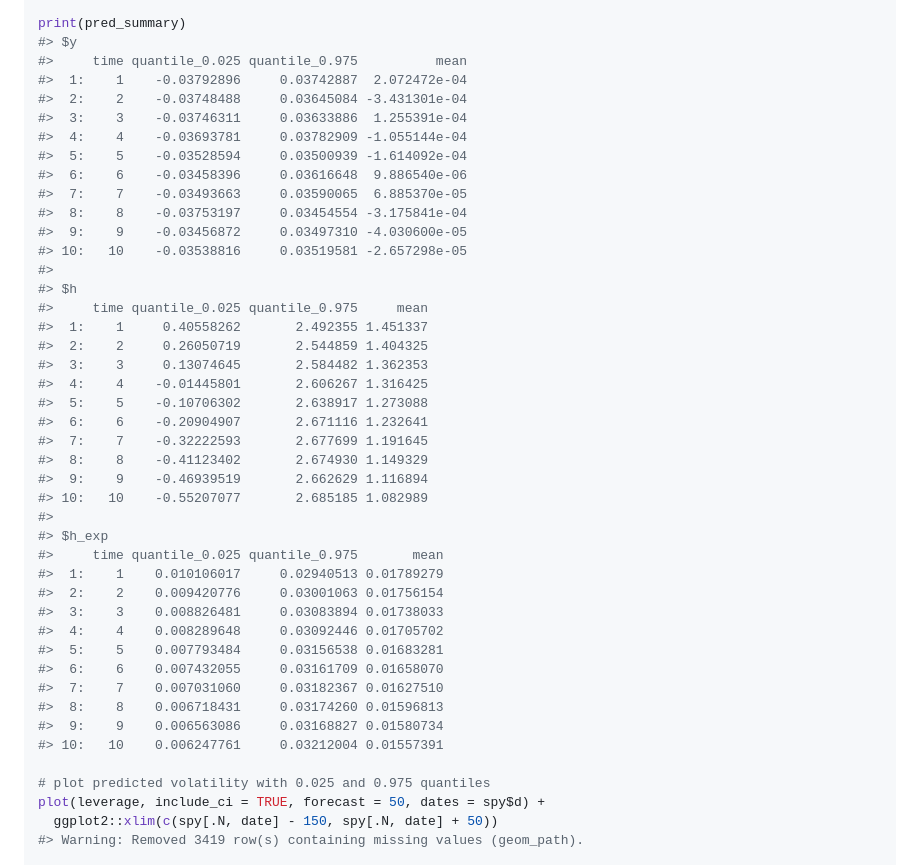
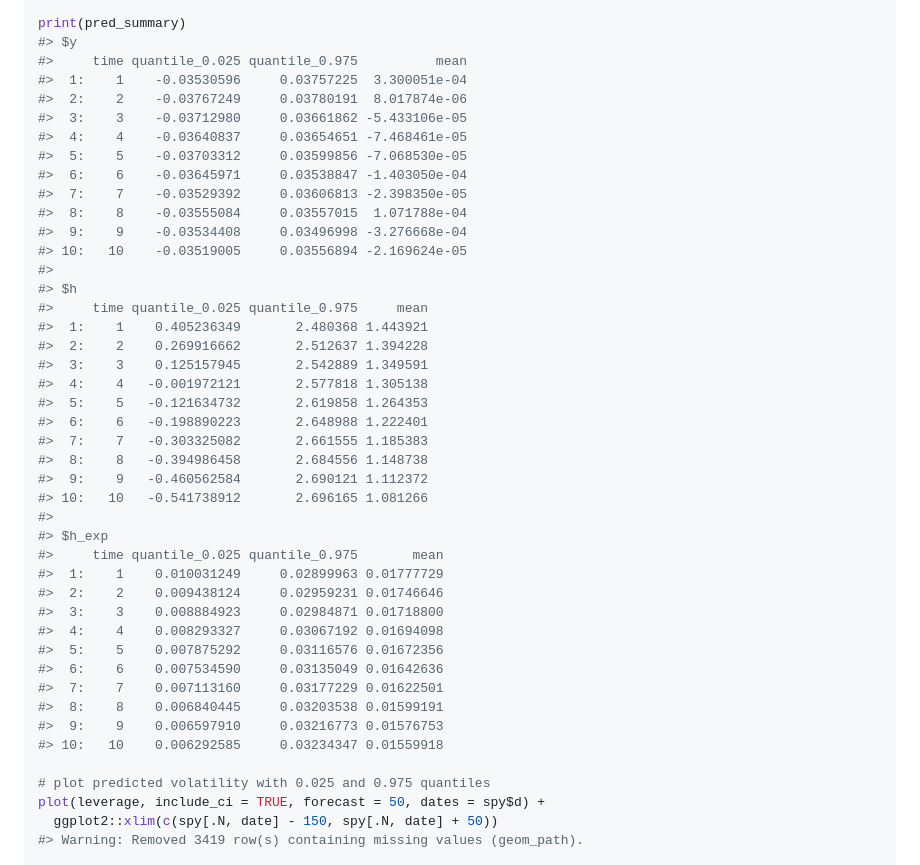
Before and after one commit to JensWahl/stochvolTMB, a Markdown page: README.md, the part around the change printed below. Drawn GitHub-style.

```diff
--- a/README.md
+++ b/README.md
@@ -114,42 +116,42 @@ pred_summary = summary(pred, quantiles = c(0.025, 0.975), predict_mean = TRUE)
 print(pred_summary)
 #> $y
 #>     time quantile_0.025 quantile_0.975          mean
-#>  1:    1    -0.03792896     0.03742887  2.072472e-04
-#>  2:    2    -0.03748488     0.03645084 -3.431301e-04
-#>  3:    3    -0.03746311     0.03633886  1.255391e-04
-#>  4:    4    -0.03693781     0.03782909 -1.055144e-04
-#>  5:    5    -0.03528594     0.03500939 -1.614092e-04
-#>  6:    6    -0.03458396     0.03616648  9.886540e-06
-#>  7:    7    -0.03493663     0.03590065  6.885370e-05
-#>  8:    8    -0.03753197     0.03454554 -3.175841e-04
-#>  9:    9    -0.03456872     0.03497310 -4.030600e-05
-#> 10:   10    -0.03538816     0.03519581 -2.657298e-05
+#>  1:    1    -0.03530596     0.03757225  3.300051e-04
+#>  2:    2    -0.03767249     0.03780191  8.017874e-06
+#>  3:    3    -0.03712980     0.03661862 -5.433106e-05
+#>  4:    4    -0.03640837     0.03654651 -7.468461e-05
+#>  5:    5    -0.03703312     0.03599856 -7.068530e-05
+#>  6:    6    -0.03645971     0.03538847 -1.403050e-04
+#>  7:    7    -0.03529392     0.03606813 -2.398350e-05
+#>  8:    8    -0.03555084     0.03557015  1.071788e-04
+#>  9:    9    -0.03534408     0.03496998 -3.276668e-04
+#> 10:   10    -0.03519005     0.03556894 -2.169624e-05
 #>
 #> $h
 #>     time quantile_0.025 quantile_0.975     mean
-#>  1:    1     0.40558262       2.492355 1.451337
-#>  2:    2     0.26050719       2.544859 1.404325
-#>  3:    3     0.13074645       2.584482 1.362353
-#>  4:    4    -0.01445801       2.606267 1.316425
-#>  5:    5    -0.10706302       2.638917 1.273088
-#>  6:    6    -0.20904907       2.671116 1.232641
-#>  7:    7    -0.32222593       2.677699 1.191645
-#>  8:    8    -0.41123402       2.674930 1.149329
-#>  9:    9    -0.46939519       2.662629 1.116894
-#> 10:   10    -0.55207077       2.685185 1.082989
+#>  1:    1    0.405236349       2.480368 1.443921
+#>  2:    2    0.269916662       2.512637 1.394228
+#>  3:    3    0.125157945       2.542889 1.349591
+#>  4:    4   -0.001972121       2.577818 1.305138
+#>  5:    5   -0.121634732       2.619858 1.264353
+#>  6:    6   -0.198890223       2.648988 1.222401
+#>  7:    7   -0.303325082       2.661555 1.185383
+#>  8:    8   -0.394986458       2.684556 1.148738
+#>  9:    9   -0.460562584       2.690121 1.112372
+#> 10:   10   -0.541738912       2.696165 1.081266
 #>
 #> $h_exp
 #>     time quantile_0.025 quantile_0.975       mean
-#>  1:    1    0.010106017     0.02940513 0.01789279
-#>  2:    2    0.009420776     0.03001063 0.01756154
-#>  3:    3    0.008826481     0.03083894 0.01738033
-#>  4:    4    0.008289648     0.03092446 0.01705702
-#>  5:    5    0.007793484     0.03156538 0.01683281
-#>  6:    6    0.007432055     0.03161709 0.01658070
-#>  7:    7    0.007031060     0.03182367 0.01627510
-#>  8:    8    0.006718431     0.03174260 0.01596813
-#>  9:    9    0.006563086     0.03168827 0.01580734
-#> 10:   10    0.006247761     0.03212004 0.01557391
+#>  1:    1    0.010031249     0.02899963 0.01777729
+#>  2:    2    0.009438124     0.02959231 0.01746646
+#>  3:    3    0.008884923     0.02984871 0.01718800
+#>  4:    4    0.008293327     0.03067192 0.01694098
+#>  5:    5    0.007875292     0.03116576 0.01672356
+#>  6:    6    0.007534590     0.03135049 0.01642636
+#>  7:    7    0.007113160     0.03177229 0.01622501
+#>  8:    8    0.006840445     0.03203538 0.01599191
+#>  9:    9    0.006597910     0.03216773 0.01576753
+#> 10:   10    0.006292585     0.03234347 0.01559918
 
 # plot predicted volatility with 0.025 and 0.975 quantiles
 plot(leverage, include_ci = TRUE, forecast = 50, dates = spy$d) +
```
Also changed, not shown: other parts of README.md (+2 -0 lines), NEWS.md (+1 -1 lines), man/figures/README-unnamed-chunk-5-1.png, 1 other file.
